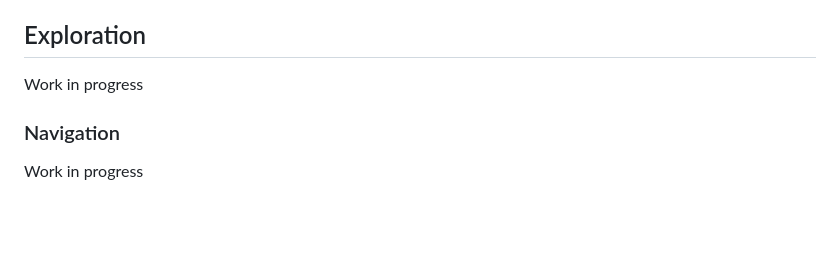
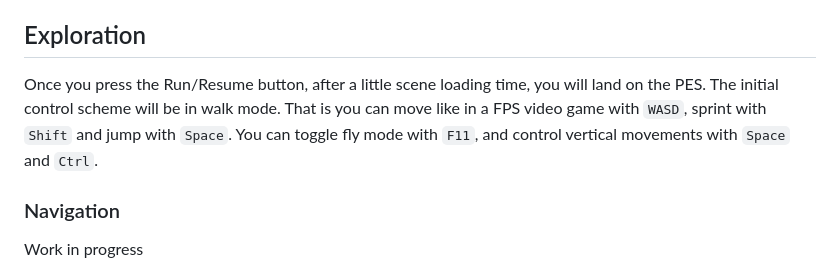
Before and after one commit to srampinogroup/PES-trotter, a Markdown page: README.md, the part around the change. GitHub-like rendering; blank space fills up the shorter version.

Commit message:
exploration section

```diff
--- a/README.md
+++ b/README.md
@@ -121,7 +121,9 @@ Here you have miscellaneous settings regarding controls. On touch devices, do no
 
 ## Exploration
 
-Work in progress
+Once you press the Run/Resume button, after a little scene loading time, you will land on the PES. The initial control scheme will be
+in walk mode. That is you can move like in a FPS video game with `WASD`, sprint with `Shift` and jump with `Space`. You can toggle
+fly mode with `F11`, and control vertical movements with `Space` and `Ctrl`.
 
 ### Navigation
 
```
